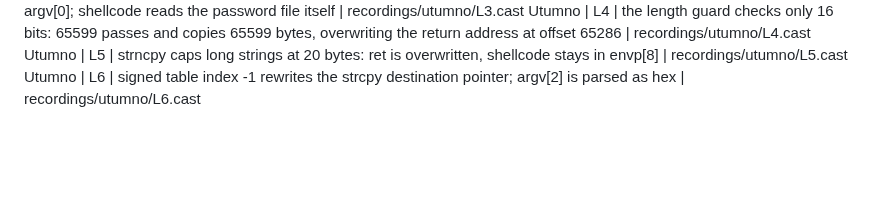
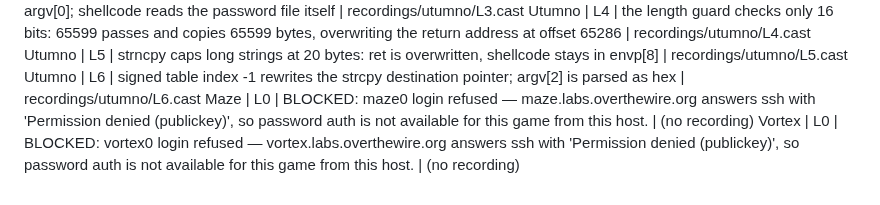
Before and after one commit to jaher/overthewire-solutions, a Markdown page: OTW-PROGRESS.md, the part around the change. Rendered like a GitHub page; blank space fills up the shorter version.

Commit message:
Record Maze and Vortex as BLOCKED: ssh password auth refused
Co-Authored-By: Claude Code <noreply@anthropic.com>

```diff
--- a/OTW-PROGRESS.md
+++ b/OTW-PROGRESS.md
@@ -109,3 +109,5 @@ Utumno | L3 | signed-char byte-write primitive: return address -> shellcode in a
 Utumno | L4 | the length guard checks only 16 bits: 65599 passes and copies 65599 bytes, overwriting the return address at offset 65286 | recordings/utumno/L4.cast
 Utumno | L5 | strncpy caps long strings at 20 bytes: ret is overwritten, shellcode stays in envp[8] | recordings/utumno/L5.cast
 Utumno | L6 | signed table index -1 rewrites the strcpy destination pointer; argv[2] is parsed as hex | recordings/utumno/L6.cast
+Maze | L0 | BLOCKED: maze0 login refused — maze.labs.overthewire.org answers ssh with 'Permission denied (publickey)', so password auth is not available for this game from this host. | (no recording)
+Vortex | L0 | BLOCKED: vortex0 login refused — vortex.labs.overthewire.org answers ssh with 'Permission denied (publickey)', so password auth is not available for this game from this host. | (no recording)
```
